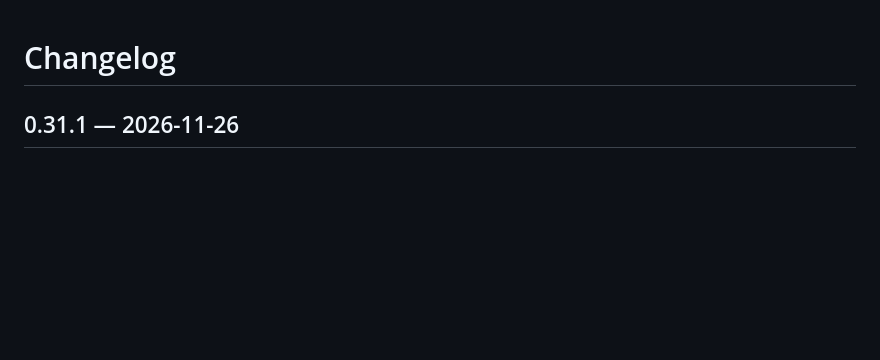
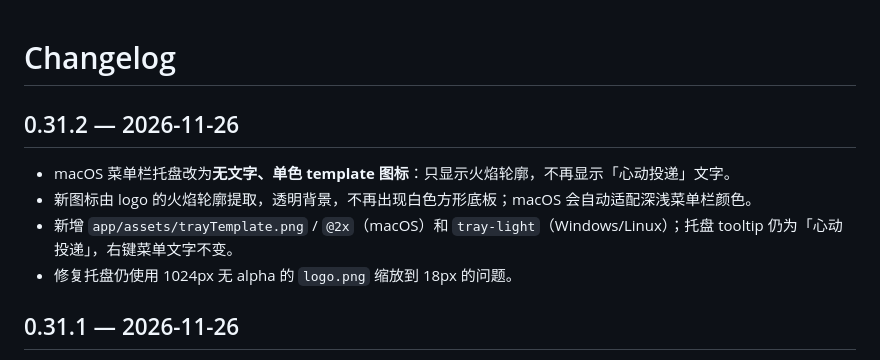
Before and after one commit to xxcodev/relationship-stabilizer, a Markdown page: CHANGELOG.md, the part around the change. Rendered like a GitHub page; blank space fills up the shorter version.

Commit message:
fix: 菜单栏托盘改为无文字单色图标
- 去掉托盘标题文字
- 用 logo 火焰轮廓生成透明单色 template 图标
- macOS 自适应深浅菜单栏，不再出现白色底板
- 新增 trayTemplate/@2x 与 Windows/Linux tray-light 资源

```diff
--- a/CHANGELOG.md
+++ b/CHANGELOG.md
@@ -1,4 +1,10 @@
 # Changelog
+
+## 0.31.2 — 2026-11-26
+- macOS 菜单栏托盘改为**无文字、单色 template 图标**：只显示火焰轮廓，不再显示「心动投递」文字。
+- 新图标由 logo 的火焰轮廓提取，透明背景，不再出现白色方形底板；macOS 会自动适配深浅菜单栏颜色。
+- 新增 `app/assets/trayTemplate.png` / `@2x`（macOS）和 `tray-light`（Windows/Linux）；托盘 tooltip 仍为「心动投递」，右键菜单文字不变。
+- 修复托盘仍使用 1024px 无 alpha 的 `logo.png` 缩放到 18px 的问题。
 
 ## 0.31.1 — 2026-11-26
 - 修复同一视频被重复发送：确认 15:45:09 与 15:48:50 两条记录是同一个 `video_id`（7712050788981329188）和同一个标题。
```
Also changed, not shown: app/assets/tray-light.png (added), app/assets/tray-light@2x.png (added), app/assets/trayTemplate.png (added), app/assets/trayTemplate@2x.png (added), docs/assets/ui-tray-icon.png (added), 3 other files.
